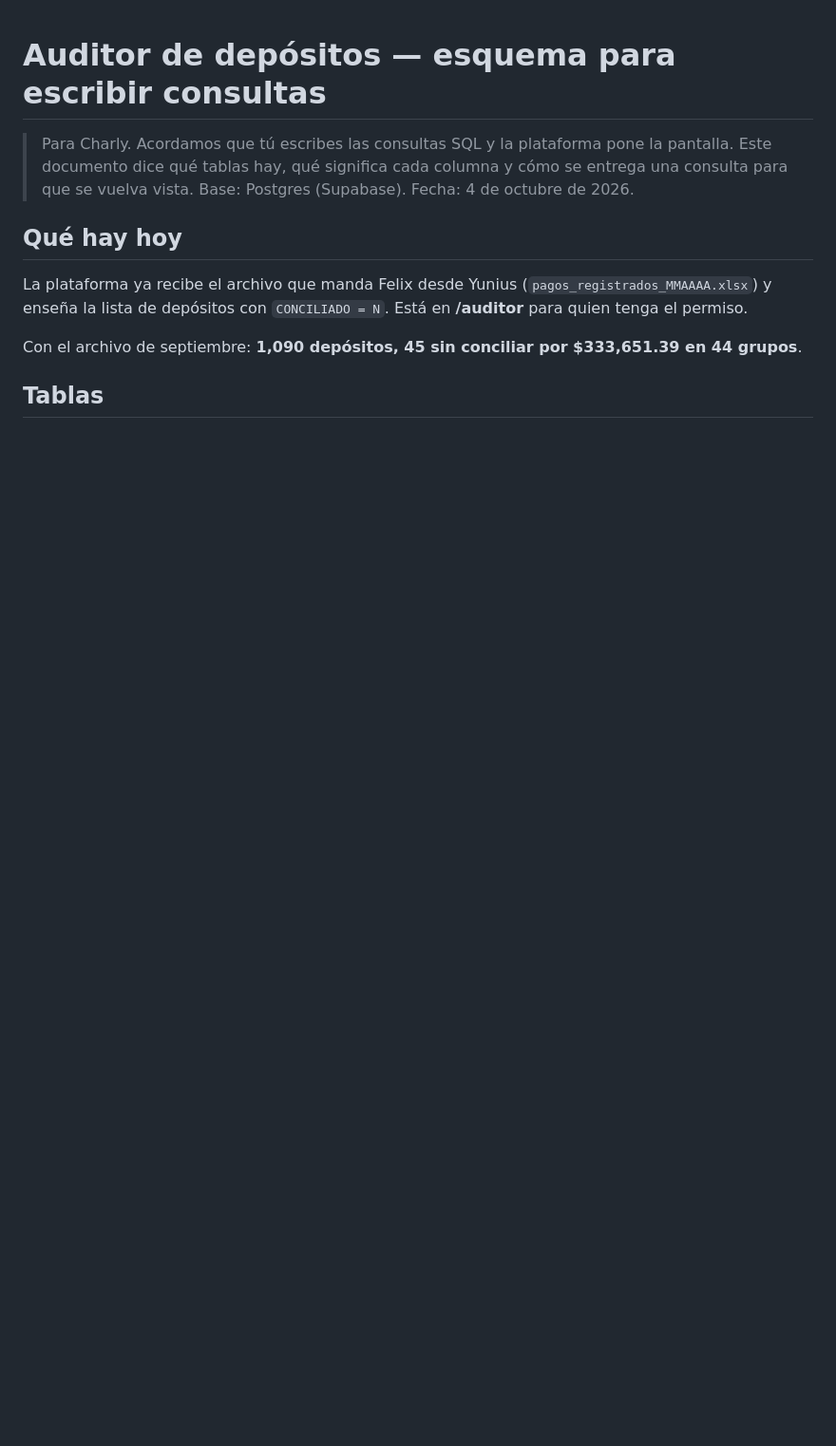
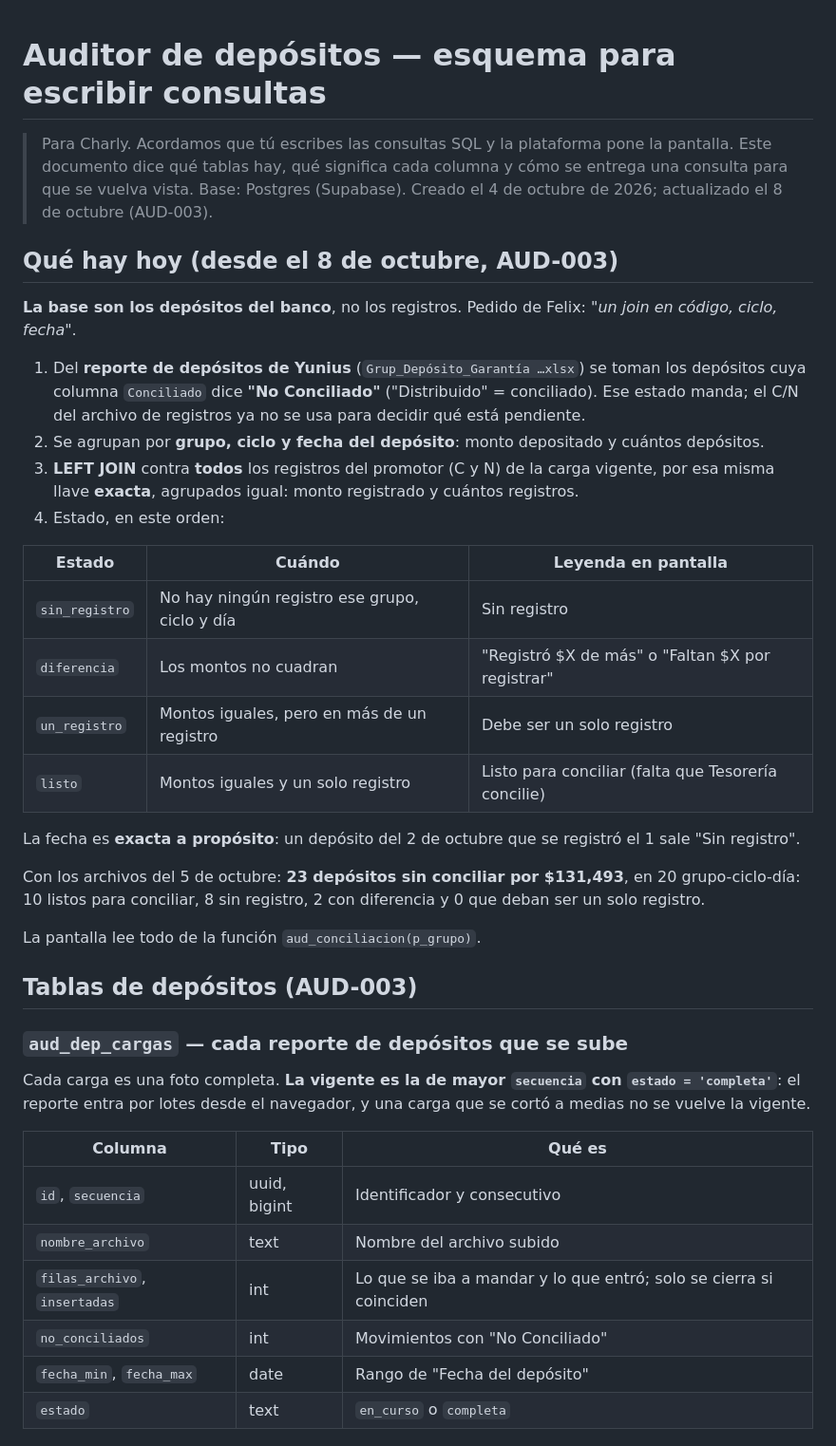
Before and after one commit to uzzielvz/mesa-tickets, a Markdown page: docs/auditor/esquema-para-charly.md, the part around one of its changes. Shown at 95% size. Rendered like a GitHub page; blank space fills up the shorter version.

Commit message:
docs(auditor): AUD-003 en el esquema para Charly y PLAN §12

```diff
--- a/docs/auditor/esquema-para-charly.md
+++ b/docs/auditor/esquema-para-charly.md
@@ -2,13 +2,47 @@
 
 > Para Charly. Acordamos que tú escribes las consultas SQL y la plataforma pone la pantalla. Este documento
 > dice qué tablas hay, qué significa cada columna y cómo se entrega una consulta para que se vuelva vista.
-> Base: Postgres (Supabase). Fecha: 4 de octubre de 2026.
+> Base: Postgres (Supabase). Creado el 4 de octubre de 2026; actualizado el 8 de octubre (AUD-003).
 
-## Qué hay hoy
+## Qué hay hoy (desde el 8 de octubre, AUD-003)
 
-La plataforma ya recibe el archivo que manda Felix desde Yunius (`pagos_registrados_MMAAAA.xlsx`) y enseña la
-lista de depósitos con `CONCILIADO = N`. Está en **/auditor** para quien tenga el permiso.
+**La base son los depósitos del banco**, no los registros. Pedido de Felix: *"un join en código, ciclo, fecha"*.
 
-Con el archivo de septiembre: **1,090 depósitos, 45 sin conciliar por $333,651.39 en 44 grupos**.
+1. Del **reporte de depósitos de Yunius** (`Grup_Depósito_Garantía …xlsx`) se toman los depósitos cuya columna
+   `Conciliado` dice **"No Conciliado"** ("Distribuido" = conciliado). Ese estado manda; el C/N del archivo de
+   registros ya no se usa para decidir qué está pendiente.
+2. Se agrupan por **grupo, ciclo y fecha del depósito**: monto depositado y cuántos depósitos.
+3. **LEFT JOIN** contra **todos** los registros del promotor (C y N) de la carga vigente, por esa misma llave
+   **exacta**, agrupados igual: monto registrado y cuántos registros.
+4. Estado, en este orden:
 
-## Tablas
+| Estado | Cuándo | Leyenda en pantalla |
+|---|---|---|
+| `sin_registro` | No hay ningún registro ese grupo, ciclo y día | Sin registro |
+| `diferencia` | Los montos no cuadran | "Registró $X de más" o "Faltan $X por registrar" |
+| `un_registro` | Montos iguales, pero en más de un registro | Debe ser un solo registro |
+| `listo` | Montos iguales y un solo registro | Listo para conciliar (falta que Tesorería concilie) |
+
+La fecha es **exacta a propósito**: un depósito del 2 de octubre que se registró el 1 sale "Sin registro".
+
+Con los archivos del 5 de octubre: **23 depósitos sin conciliar por $131,493**, en 20 grupo-ciclo-día:
+10 listos para conciliar, 8 sin registro, 2 con diferencia y 0 que deban ser un solo registro.
+
+La pantalla lee todo de la función `aud_conciliacion(p_grupo)`.
+
+## Tablas de depósitos (AUD-003)
+
+### `aud_dep_cargas` — cada reporte de depósitos que se sube
+
+Cada carga es una foto completa. **La vigente es la de mayor `secuencia` con `estado = 'completa'`**: el reporte
+entra por lotes desde el navegador, y una carga que se cortó a medias no se vuelve la vigente.
+
+| Columna | Tipo | Qué es |
+|---|---|---|
+| `id`, `secuencia` | uuid, bigint | Identificador y consecutivo |
+| `nombre_archivo` | text | Nombre del archivo subido |
+| `filas_archivo`, `insertadas` | int | Lo que se iba a mandar y lo que entró; solo se cierra si coinciden |
+| `no_conciliados` | int | Movimientos con "No Conciliado" |
+| `fecha_min`, `fecha_max` | date | Rango de "Fecha del depósito" |
+| `estado` | text | `en_curso` o `completa` |
+
```
Also changed, not shown: other parts of docs/auditor/esquema-para-charly.md (+23 -0 lines), PLAN.md (+14 -6 lines).
